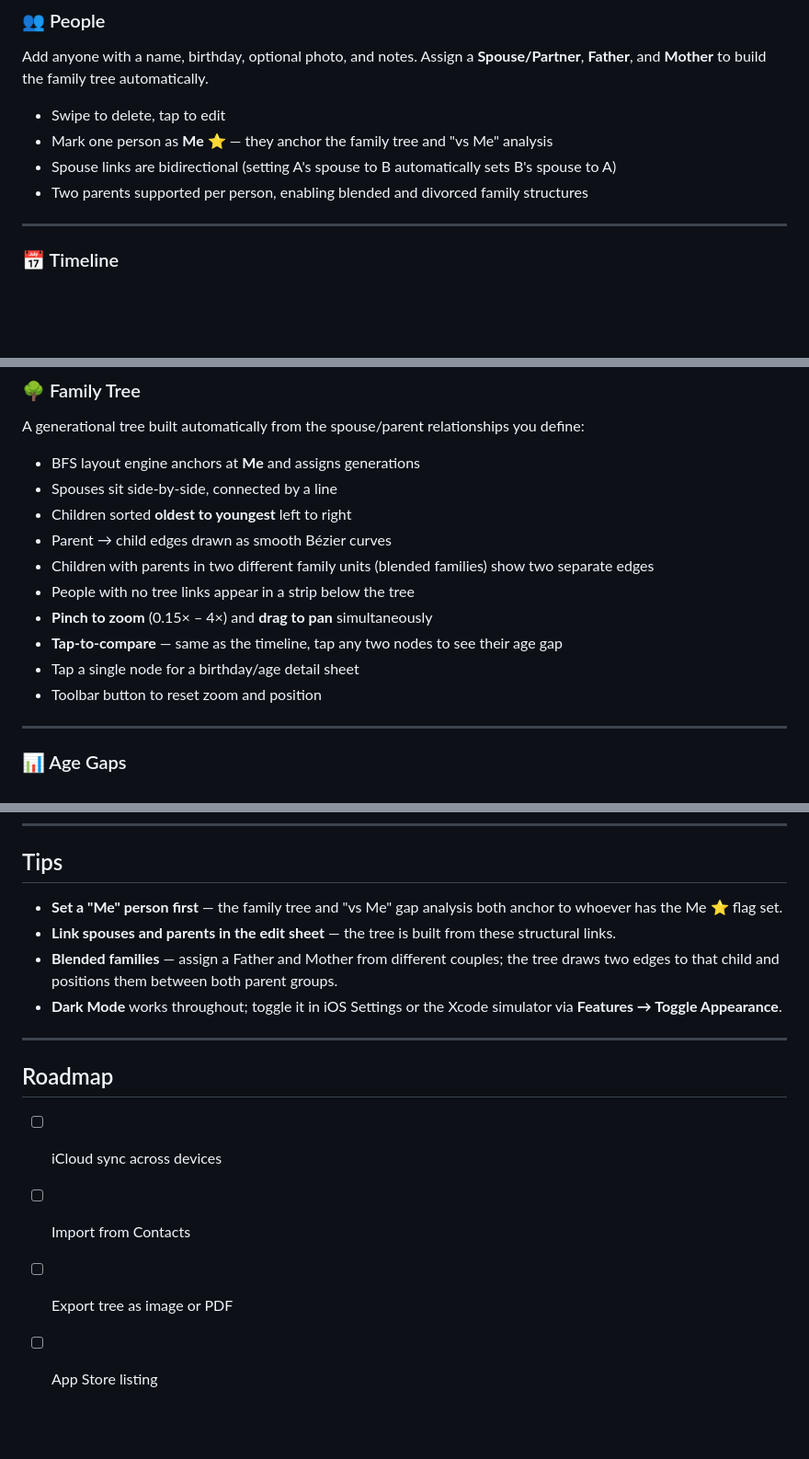
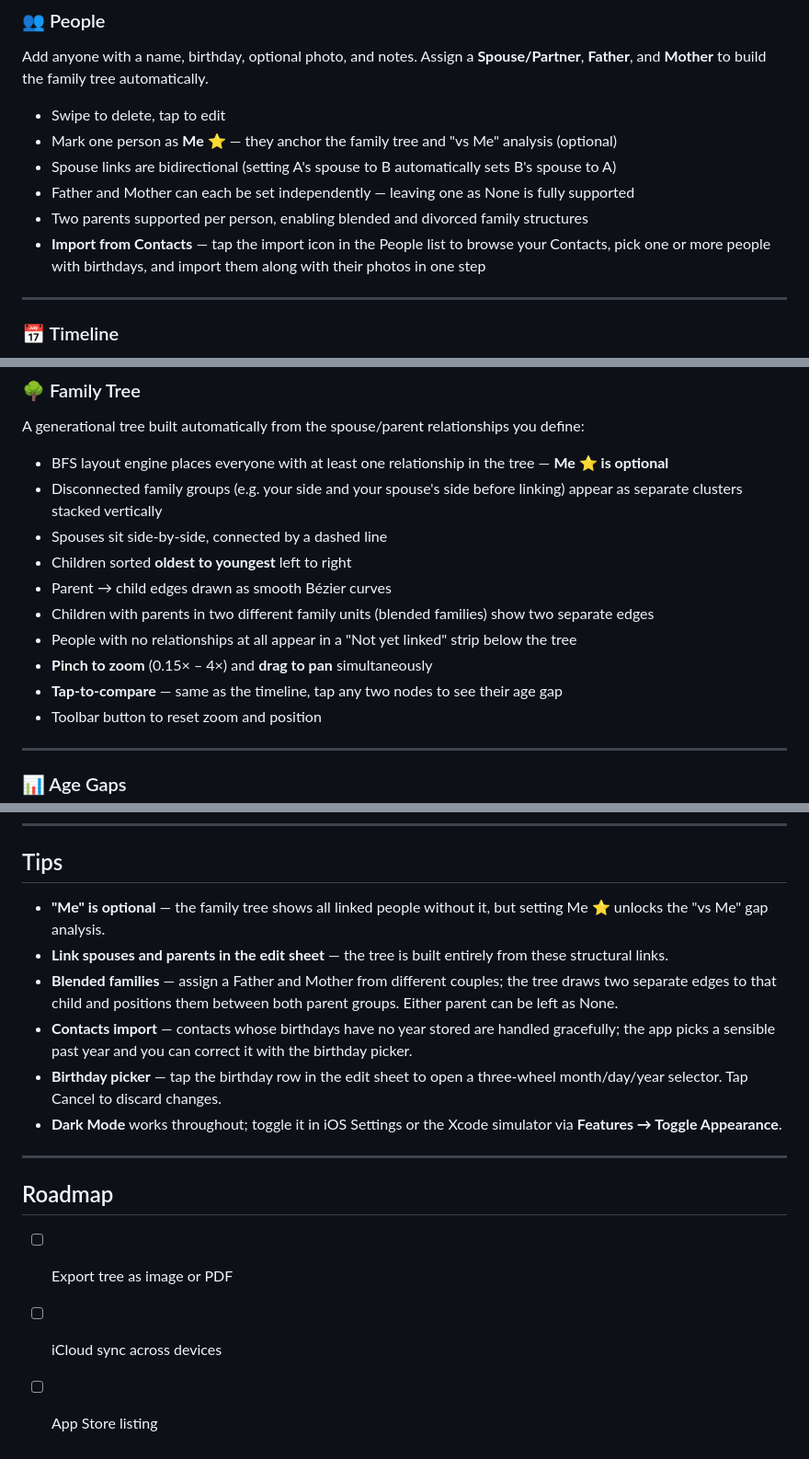
Before and after one commit to ncowger/AgeGapApp, a Markdown page: README.md, 3 parts joined by grey strips. Shown at 92% size. Drawn GitHub-style; blank space fills up the shorter version.

Commit message:
Update README to reflect current feature set
- Contacts import (with photo support, yearless birthday handling)
- Me is now optional for the family tree
- Independent Father/Mother selection
- Multi-cluster tree layout for disconnected family groups
- Three-wheel birthday picker
- ContactImportView.swift added to project structure
- Roadmap: mark Contacts import done, reorder remaining items

Co-Authored-By: Claude Sonnet 4.6 <noreply@anthropic.com>

```diff
--- a/README.md
+++ b/README.md
@@ -12,9 +12,11 @@ Built with **SwiftUI + SwiftData** (iOS 17+).
 Add anyone with a name, birthday, optional photo, and notes. Assign a **Spouse/Partner**, **Father**, and **Mother** to build the family tree automatically.
 
 - Swipe to delete, tap to edit
-- Mark one person as **Me ⭐️** — they anchor the family tree and "vs Me" analysis
+- Mark one person as **Me ⭐️** — they anchor the family tree and "vs Me" analysis (optional)
 - Spouse links are bidirectional (setting A's spouse to B automatically sets B's spouse to A)
+- Father and Mother can each be set independently — leaving one as None is fully supported
 - Two parents supported per person, enabling blended and divorced family structures
+- **Import from Contacts** — tap the import icon in the People list to browse your Contacts, pick one or more people with birthdays, and import them along with their photos in one step
 
 ---
 
@@ -29,15 +31,15 @@ A chronological list sorted by birth year with two levels of gap info:
 ### 🌳 Family Tree
 A generational tree built automatically from the spouse/parent relationships you define:
 
-- BFS layout engine anchors at **Me** and assigns generations
-- Spouses sit side-by-side, connected by a line
+- BFS layout engine places everyone with at least one relationship in the tree — **Me ⭐️ is optional**
+- Disconnected family groups (e.g. your side and your spouse's side before linking) appear as separate clusters stacked vertically
+- Spouses sit side-by-side, connected by a dashed line
 - Children sorted **oldest to youngest** left to right
 - Parent → child edges drawn as smooth Bézier curves
 - Children with parents in two different family units (blended families) show two separate edges
-- People with no tree links appear in a strip below the tree
+- People with no relationships at all appear in a "Not yet linked" strip below the tree
 - **Pinch to zoom** (0.15× – 4×) and **drag to pan** simultaneously
 - **Tap-to-compare** — same as the timeline, tap any two nodes to see their age gap
-- Tap a single node for a birthday/age detail sheet
 - Toolbar button to reset zoom and position
 
 ---
@@ -121,16 +124,17 @@ AgeGap/
 
 ## Tips
 
-- **Set a "Me" person first** — the family tree and "vs Me" gap analysis both anchor to whoever has the Me ⭐️ flag set.
-- **Link spouses and parents in the edit sheet** — the tree is built from these structural links.
-- **Blended families** — assign a Father and Mother from different couples; the tree draws two edges to that child and positions them between both parent groups.
+- **"Me" is optional** — the family tree shows all linked people without it, but setting Me ⭐️ unlocks the "vs Me" gap analysis.
+- **Link spouses and parents in the edit sheet** — the tree is built entirely from these structural links.
+- **Blended families** — assign a Father and Mother from different couples; the tree draws two separate edges to that child and positions them between both parent groups. Either parent can be left as None.
+- **Contacts import** — contacts whose birthdays have no year stored are handled gracefully; the app picks a sensible past year and you can correct it with the birthday picker.
+- **Birthday picker** — tap the birthday row in the edit sheet to open a three-wheel month/day/year selector. Tap Cancel to discard changes.
 - **Dark Mode** works throughout; toggle it in iOS Settings or the Xcode simulator via **Features → Toggle Appearance**.
 
 ---
 
 ## Roadmap
 
+- [ ] Export tree as image or PDF
 - [ ] iCloud sync across devices
-- [ ] Import from Contacts
-- [ ] Export tree as image or PDF
 - [ ] App Store listing
```
Also changed, not shown: other parts of README.md (+2 -1 lines).
